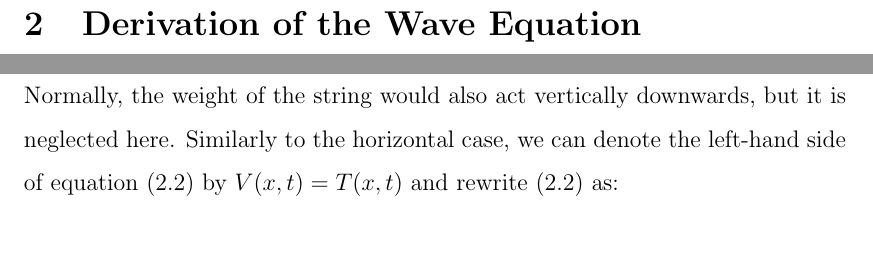
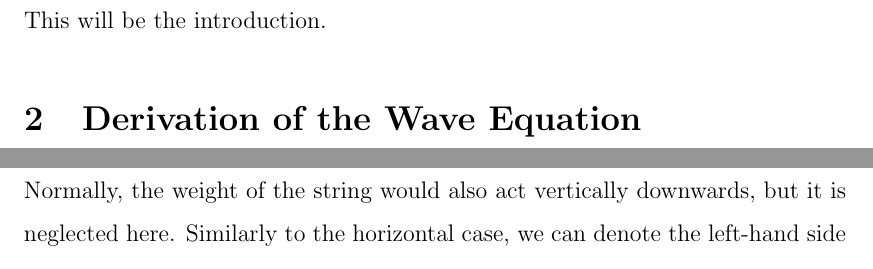
Before and after one commit to ioanavaduva/4th-year-project, a LaTeX document (MM401_Project_Template.tex): two parts of pages 4 and 5 of 20, joined at a grey line, cut at the place of the change, the shorter picture padded with empty space. Compiled offline with pdfLaTeX.

Commit message:
Added intro

```diff
--- a/MM401_Project_Template.tex
+++ b/MM401_Project_Template.tex
@@ -99,7 +99,7 @@
     \newpage
 
     \section{Introduction}
-
+    This will be the introduction.
 
     \section{Derivation of the Wave Equation}
     In this section, we will derive the wave equation in one and two dimensions, showing a pattern that
```
